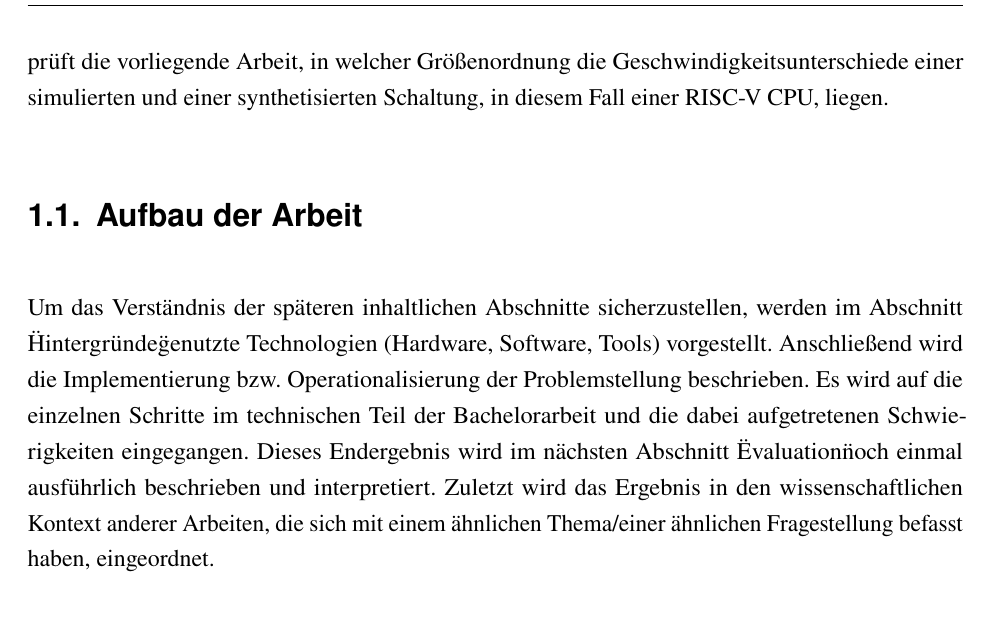
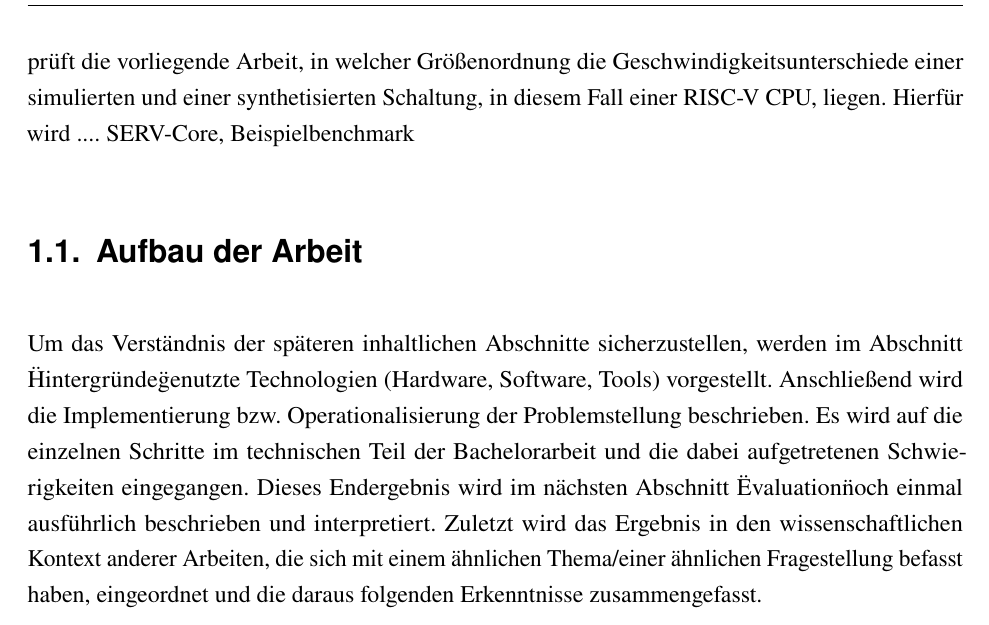
Before and after one commit to TimurBohn/Bachelorarbeit, a LaTeX thesis (master.tex, which reads intro.tex): part of page 7 of 26, cut so that both start at the same text. Compiled offline with pdfLaTeX.

Commit message:
ADD Besprechungsnotizen bzgl. Einleitung

```diff
--- a/intro.tex
+++ b/intro.tex
@@ -15,13 +15,13 @@ Allerdings büßen Simulationen zur Laufzeit an Performance ein, sind also in de
 Daraus ergibt sich die Fragestellung, wann tatsächlich Hardware benötigt wird und wann eine Simulation ausreichend ist.
 Um diese Frage zu beantworten, ist die Quantifizierung der Performanceunterschiede zwischen Simulation und synthetisiertem FPGA entscheidend, da auf dieser Grundlage Entwicklungsprozesse im Hardware-Design weiter optimiert werden können.
 Aus diesem Grund prüft die vorliegende Arbeit, in welcher Größenordnung die Geschwindigkeitsunterschiede einer simulierten und einer synthetisierten Schaltung, in diesem Fall einer RISC-V CPU, liegen.
+Hierfür wird .... SERV-Core, Beispielbenchmark
 
-% Noch auf verwandte Arbeiten eingehen und Hinweis, dass keine Arbeit bekannt ist, die genau das tut?
+%Beschreiben, was man macht --> Spannung aufbauen, um zum Weiterlesen zu motivieren
 % Ggf. darauf eingehen, dass Simulationen Hardwareverhalten bestmöglich approximieren wollen und dabei unterschiedlich genau sein können (low-level, high-level, cycle-accurate etc.)
-% Sollen hier auch schon Ergebnisse gespoilert werden, wie in \url{https://hsp.pages.cs.uni-duesseldorf.de/programmierung/website/lectures/sopro/ausarbeitung/} beschrieben?
 
-% Ein Kapitel sollte, wenn es Unterüberschriften enthält, immer mit einem einleitenden Text anfangen. Dieser Text sollte für die Leserschaft einordnen, warum das Kapitel in der gesamten Arbeit relevant ist. Warum sollte es gelesen werden?
-% Braucht man das noch, wenn es einen Abschnitt zum Aufbau der Arbeit gibt??
+% Noch auf verwandte Arbeiten eingehen und Hinweis, dass keine Arbeit bekannt ist, die genau das tut? --> Das nicht
+% \url{https://hsp.pages.cs.uni-duesseldorf.de/programmierung/website/lectures/sopro/ausarbeitung/}
 
 
 \section{Aufbau der Arbeit}
@@ -30,6 +30,4 @@ Um das Verständnis der späteren inhaltlichen Abschnitte sicherzustellen, werde
 Anschließend wird die Implementierung bzw. Operationalisierung der Problemstellung beschrieben.
 Es wird auf die einzelnen Schritte im technischen Teil der Bachelorarbeit und die dabei aufgetretenen Schwierigkeiten eingegangen.
 Dieses Endergebnis wird im nächsten Abschnitt \"Evaluation\" noch einmal ausführlich beschrieben und interpretiert.
-Zuletzt wird das Ergebnis in den wissenschaftlichen Kontext anderer Arbeiten, die sich mit einem ähnlichen Thema/einer ähnlichen Fragestellung befasst haben, eingeordnet.
-
-%Zusammenfassung noch erwähnen? Und kommt diese an den Anfang oder das Ende
+Zuletzt wird das Ergebnis in den wissenschaftlichen Kontext anderer Arbeiten, die sich mit einem ähnlichen Thema/einer ähnlichen Fragestellung befasst haben, eingeordnet und die daraus folgenden Erkenntnisse zusammengefasst.
```
